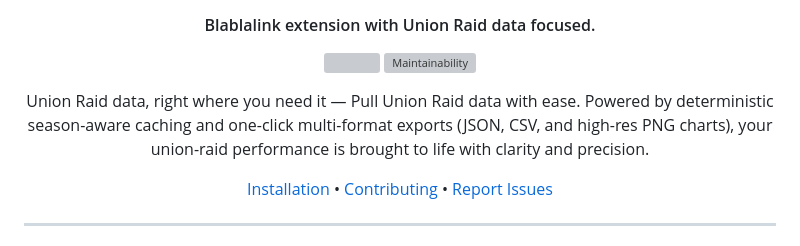
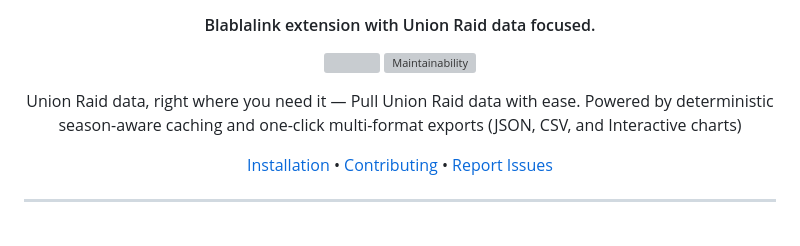
Before and after one commit to ScathachGrip/shiftypad-extension, a Markdown page: README.md, the part around the change. Drawn GitHub-style; grey boxes are pictures that could not be loaded.

Commit message:
adjust wording

```diff
--- a/README.md
+++ b/README.md
@@ -7,7 +7,7 @@
 	<a href="https://qlty.sh/gh/ScathachGrip/projects/shiftypad-extension"><img src="https://qlty.sh/gh/ScathachGrip/projects/shiftypad-extension/maintainability.svg" alt="Maintainability" /></a>
 </p>
 
-Union Raid data, right where you need it — Pull Union Raid data with ease. Powered by deterministic season-aware caching and one-click multi-format exports (JSON, CSV, and high-res PNG charts), your union-raid performance is brought to life with clarity and precision.
+Union Raid data, right where you need it — Pull Union Raid data with ease. Powered by deterministic season-aware caching and one-click multi-format exports (JSON, CSV, and Interactive charts)
 
 <a href="https://shiftypad.scathach.id/">Installation</a> •
 <a href="https://github.com/ScathachGrip/shiftypad-extension/blob/master/CONTRIBUTING.md">Contributing</a> •
```
